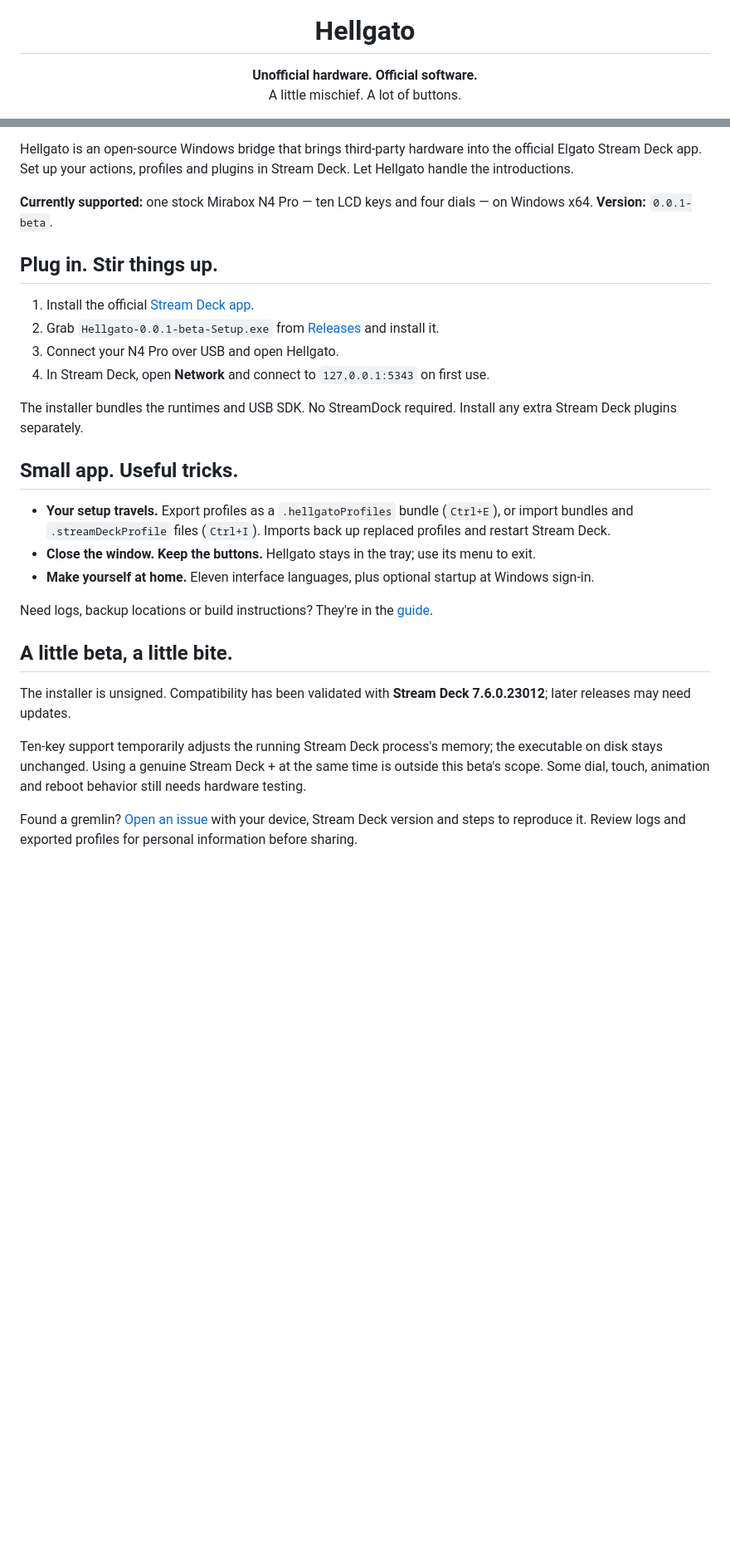
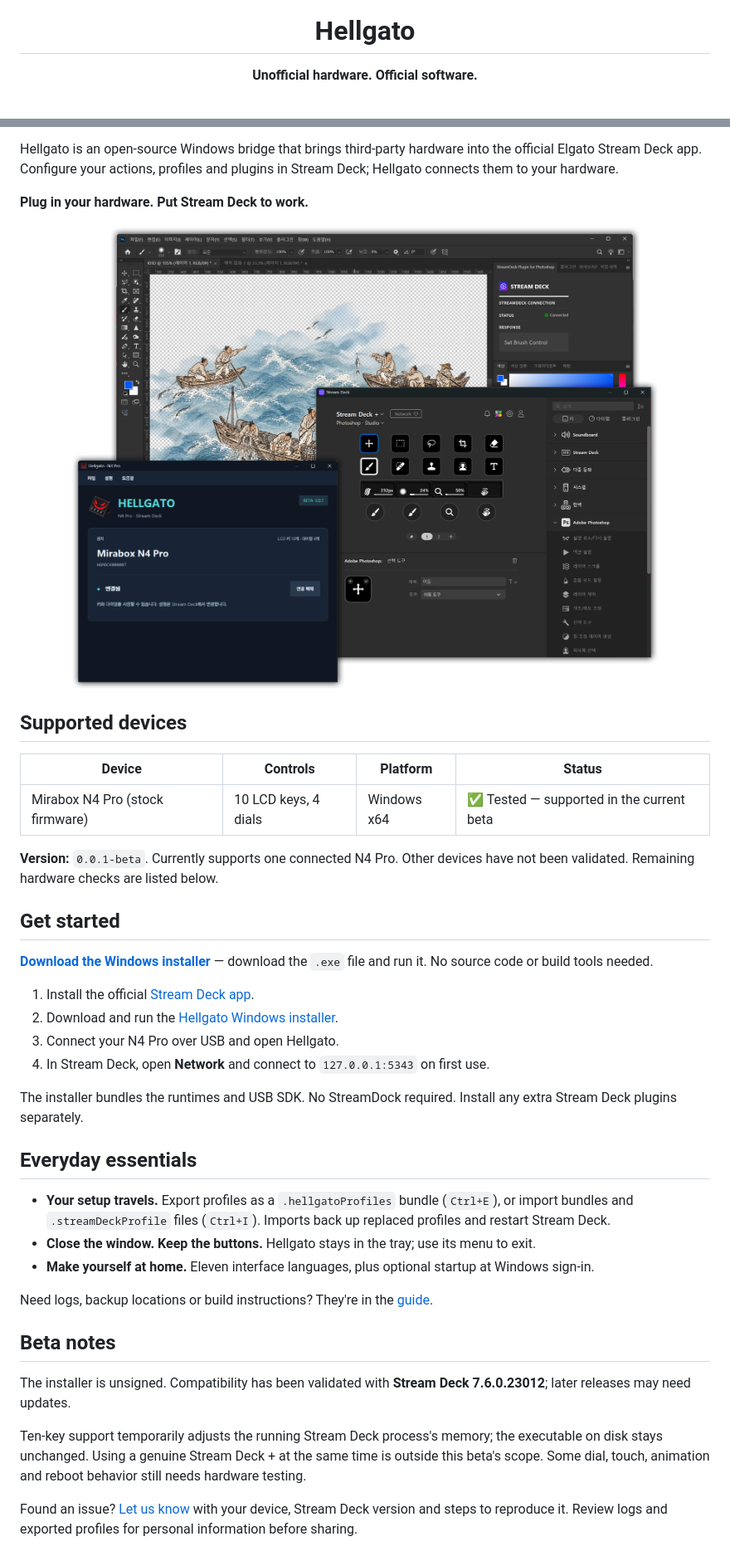
Before and after one commit to restarea92/hellgato, a Markdown page: README.md, 2 parts joined by grey strips. Shown at 83% size. GitHub-like rendering; pictures changed too: docs/images/app-window.png (added); blank space fills up the shorter version.

Commit message:
Add usage screenshot, tested devices, and roadmap to README

```diff
--- a/README.md
+++ b/README.md
@@ -5,8 +5,7 @@
 <h1 align="center">Hellgato</h1>
 
 <p align="center">
-  <strong>Unofficial hardware. Official software.</strong><br>
-  A little mischief. A lot of buttons.
+  <strong>Unofficial hardware. Official software.</strong>
 </p>
 
 <p align="center">
@@ -15,20 +14,34 @@
   <a href="https://github.com/restarea92/hellgato/issues">Report an issue</a>
 </p>
 
-Hellgato is an open-source Windows bridge that brings third-party hardware into the official Elgato Stream Deck app. Set up your actions, profiles and plugins in Stream Deck. Let Hellgato handle the introductions.
+Hellgato is an open-source Windows bridge that brings third-party hardware into the official Elgato Stream Deck app. Configure your actions, profiles and plugins in Stream Deck; Hellgato connects them to your hardware.
 
-**Currently supported:** one stock Mirabox N4 Pro — ten LCD keys and four dials — on Windows x64. **Version:** `0.0.1-beta`.
+**Plug in your hardware. Put Stream Deck to work.**
 
-## Plug in. Stir things up.
+<p align="center">
+  <img src="docs/images/app-window.png" alt="Hellgato connected to a Mirabox N4 Pro, alongside Stream Deck and the Photoshop plugin" width="960">
+</p>
+
+## Supported devices
+
+| Device | Controls | Platform | Status |
+| --- | --- | --- | --- |
+| Mirabox N4 Pro (stock firmware) | 10 LCD keys, 4 dials | Windows x64 | ✅ Tested — supported in the current beta |
+
+**Version:** `0.0.1-beta`. Currently supports one connected N4 Pro. Other devices have not been validated. Remaining hardware checks are listed below.
+
+## Get started
+
+**[Download the Windows installer](https://github.com/restarea92/hellgato/releases/download/v0.0.1-beta/Hellgato-0.0.1-beta-Setup.exe)** — download the `.exe` file and run it. No source code or build tools needed.
 
 1. Install the official [Stream Deck app](https://www.elgato.com/downloads).
-2. Grab `Hellgato-0.0.1-beta-Setup.exe` from [Releases](https://github.com/restarea92/hellgato/releases) and install it.
+2. Download and run the [Hellgato Windows installer](https://github.com/restarea92/hellgato/releases/download/v0.0.1-beta/Hellgato-0.0.1-beta-Setup.exe).
 3. Connect your N4 Pro over USB and open Hellgato.
 4. In Stream Deck, open **Network** and connect to `127.0.0.1:5343` on first use.
 
 The installer bundles the runtimes and USB SDK. No StreamDock required. Install any extra Stream Deck plugins separately.
 
-## Small app. Useful tricks.
+## Everyday essentials
 
 - **Your setup travels.** Export profiles as a `.hellgatoProfiles` bundle (`Ctrl+E`), or import bundles and `.streamDeckProfile` files (`Ctrl+I`). Imports back up replaced profiles and restart Stream Deck.
 - **Close the window. Keep the buttons.** Hellgato stays in the tray; use its menu to exit.
@@ -36,11 +49,11 @@ The installer bundles the runtimes and USB SDK. No StreamDock required. Install
 
 Need logs, backup locations or build instructions? They're in the [guide](docs/guide.md).
 
-## A little beta, a little bite.
+## Beta notes
 
 The installer is unsigned. Compatibility has been validated with **Stream Deck 7.6.0.23012**; later releases may need updates.
 
 Ten-key support temporarily adjusts the running Stream Deck process's memory; the executable on disk stays unchanged. Using a genuine Stream Deck + at the same time is outside this beta's scope. Some dial, touch, animation and reboot behavior still needs hardware testing.
 
-Found a gremlin? [Open an issue](https://github.com/restarea92/hellgato/issues) with your device, Stream Deck version and steps to reproduce it. Review logs and exported profiles for personal information before sharing.
+Found an issue? [Let us know](https://github.com/restarea92/hellgato/issues) with your device, Stream Deck version and steps to reproduce it. Review logs and exported profiles for personal information before sharing.
 
```
Also changed, not shown: other parts of README.md (+11 -2 lines).
